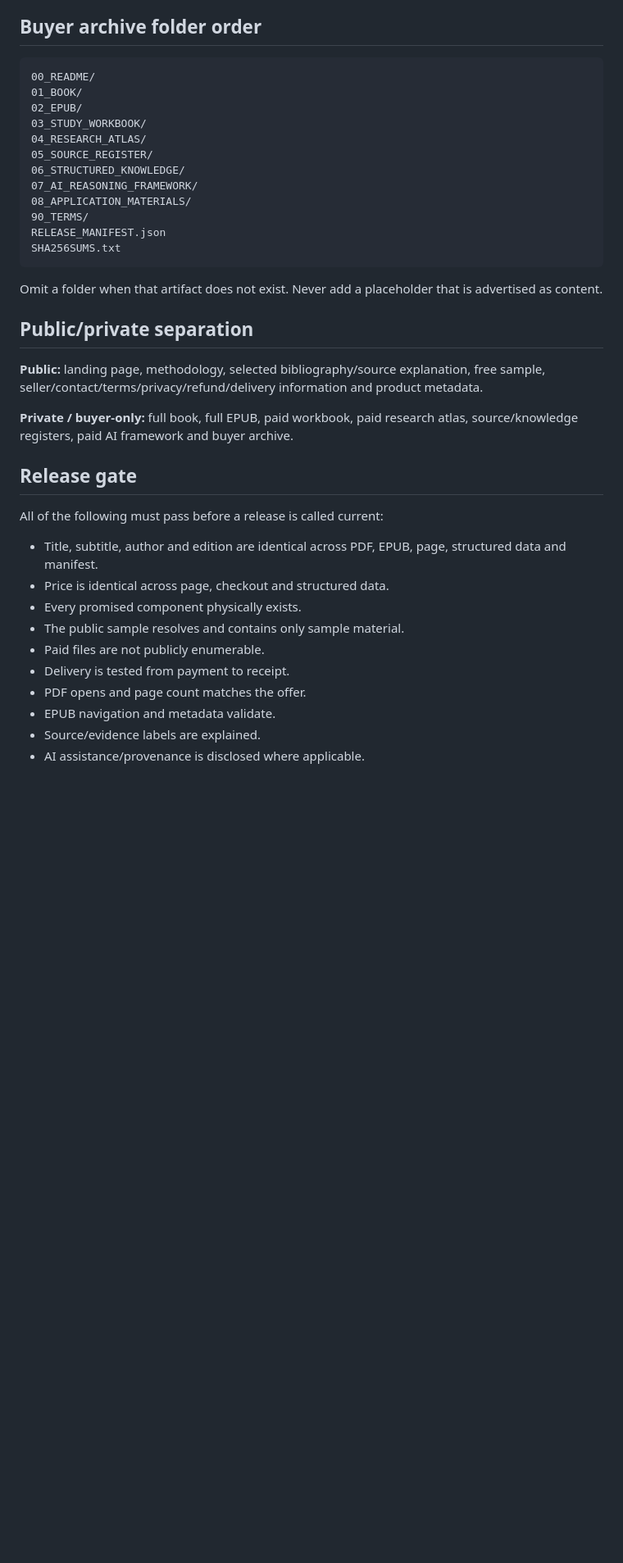
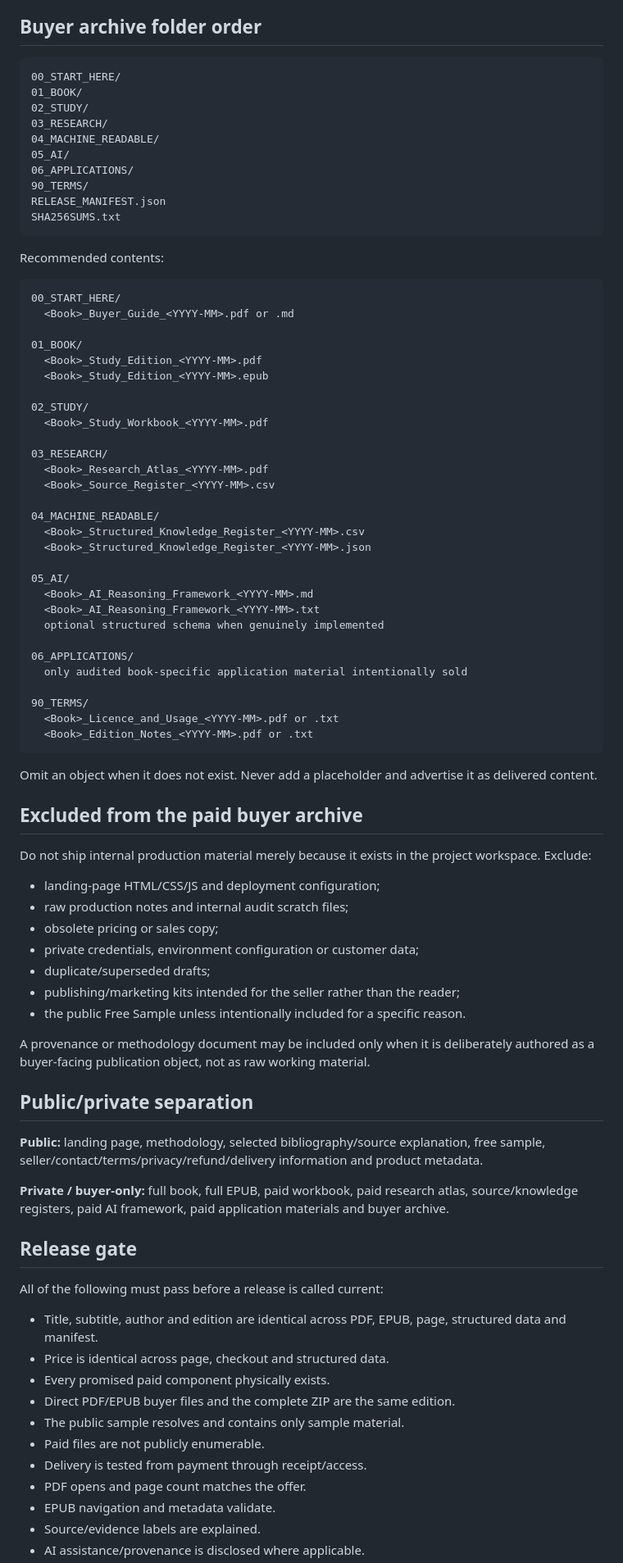
Before and after one commit to Joenasriani/test-things, a Markdown page: PUBLISHING_RELEASE_STANDARD.md, the part around one of its changes. Shown at 82% size. Rendered like a GitHub page; blank space fills up the shorter version.

Commit message:
Finalize professional buyer delivery and package standard

````diff
--- a/PUBLISHING_RELEASE_STANDARD.md
+++ b/PUBLISHING_RELEASE_STANDARD.md
@@ -38,27 +71,73 @@ Do not use `FINAL.zip`, `final2`, `latest`, `copy`, `(1)`, `ULTIMATE`, `NEW`, or
 ## Buyer archive folder order
 
 ```text
-00_README/
+00_START_HERE/
 01_BOOK/
-02_EPUB/
-03_STUDY_WORKBOOK/
-04_RESEARCH_ATLAS/
-05_SOURCE_REGISTER/
-06_STRUCTURED_KNOWLEDGE/
-07_AI_REASONING_FRAMEWORK/
-08_APPLICATION_MATERIALS/
+02_STUDY/
+03_RESEARCH/
+04_MACHINE_READABLE/
+05_AI/
+06_APPLICATIONS/
 90_TERMS/
 RELEASE_MANIFEST.json
 SHA256SUMS.txt
 ```
 
-Omit a folder when that artifact does not exist. Never add a placeholder that is advertised as content.
+Recommended contents:
+
+```text
+00_START_HERE/
+  <Book>_Buyer_Guide_<YYYY-MM>.pdf or .md
+
+01_BOOK/
+  <Book>_Study_Edition_<YYYY-MM>.pdf
+  <Book>_Study_Edition_<YYYY-MM>.epub
+
+02_STUDY/
+  <Book>_Study_Workbook_<YYYY-MM>.pdf
+
+03_RESEARCH/
+  <Book>_Research_Atlas_<YYYY-MM>.pdf
+  <Book>_Source_Register_<YYYY-MM>.csv
+
+04_MACHINE_READABLE/
+  <Book>_Structured_Knowledge_Register_<YYYY-MM>.csv
+  <Book>_Structured_Knowledge_Register_<YYYY-MM>.json
+
+05_AI/
+  <Book>_AI_Reasoning_Framework_<YYYY-MM>.md
+  <Book>_AI_Reasoning_Framework_<YYYY-MM>.txt
+  optional structured schema when genuinely implemented
+
+06_APPLICATIONS/
+  only audited book-specific application material intentionally sold
+
+90_TERMS/
+  <Book>_Licence_and_Usage_<YYYY-MM>.pdf or .txt
+  <Book>_Edition_Notes_<YYYY-MM>.pdf or .txt
+```
+
+Omit an object when it does not exist. Never add a placeholder and advertise it as delivered content.
+
+## Excluded from the paid buyer archive
+
+Do not ship internal production material merely because it exists in the project workspace. Exclude:
+
+- landing-page HTML/CSS/JS and deployment configuration;
+- raw production notes and internal audit scratch files;
+- obsolete pricing or sales copy;
+- private credentials, environment configuration or customer data;
+- duplicate/superseded drafts;
+- publishing/marketing kits intended for the seller rather than the reader;
+- the public Free Sample unless intentionally included for a specific reason.
+
+A provenance or methodology document may be included only when it is deliberately authored as a buyer-facing publication object, not as raw working material.
 
 ## Public/private separation
 
 **Public:** landing page, methodology, selected bibliography/source explanation, free sample, seller/contact/terms/privacy/refund/delivery information and product metadata.
 
-**Private / buyer-only:** full book, full EPUB, paid workbook, paid research atlas, source/knowledge registers, paid AI framework and buyer archive.
+**Private / buyer-only:** full book, full EPUB, paid workbook, paid research atlas, source/knowledge registers, paid AI framework, paid application materials and buyer archive.
 
 ## Release gate
 
@@ -66,10 +145,11 @@ All of the following must pass before a release is called current:
 
 - Title, subtitle, author and edition are identical across PDF, EPUB, page, structured data and manifest.
 - Price is identical across page, checkout and structured data.
-- Every promised component physically exists.
+- Every promised paid component physically exists.
+- Direct PDF/EPUB buyer files and the complete ZIP are the same edition.
 - The public sample resolves and contains only sample material.
 - Paid files are not publicly enumerable.
-- Delivery is tested from payment to receipt.
+- Delivery is tested from payment through receipt/access.
 - PDF opens and page count matches the offer.
 - EPUB navigation and metadata validate.
 - Source/evidence labels are explained.
````
Also changed, not shown: other parts of PUBLISHING_RELEASE_STANDARD.md (+47 -11 lines).
